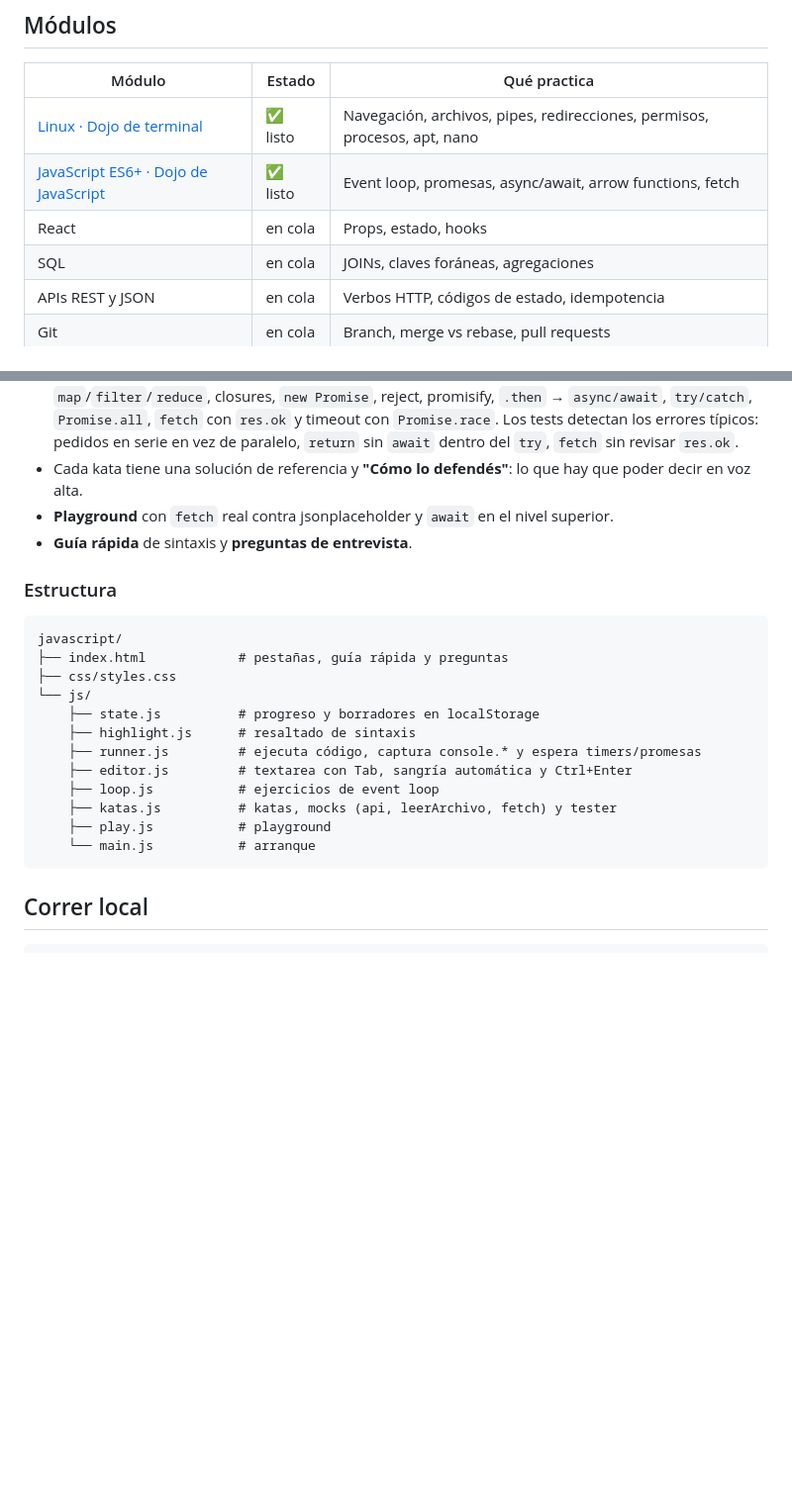
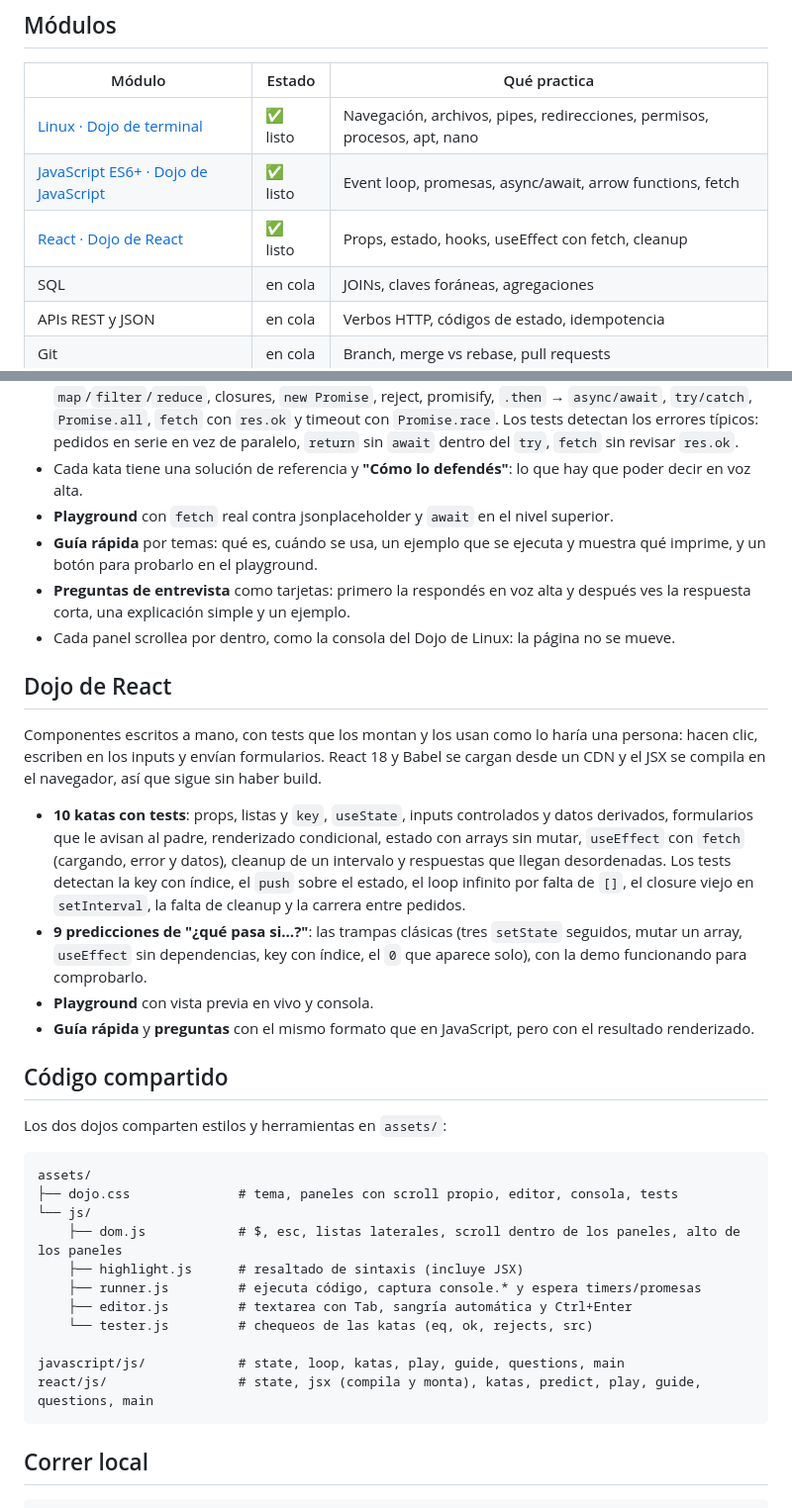
Before and after one commit to leocaimmi/practicing-for-interview, a Markdown page: README.md, 2 parts joined by grey strips. Shown at 99% size. Rendered like a GitHub page; blank space fills up the shorter version.

Commit message:
docs: README con las mejoras del Dojo de JavaScript, el Dojo de React y el código compartido

````diff
--- a/README.md
+++ b/README.md
@@ -11,7 +11,7 @@ Tomé la lista de requisitos, marqué lo que tenía flojo y armé algo para prac
 |---|---|---|
 | [Linux · Dojo de terminal](linux/) | ✅ listo | Navegación, archivos, pipes, redirecciones, permisos, procesos, apt, nano |
 | [JavaScript ES6+ · Dojo de JavaScript](javascript/) | ✅ listo | Event loop, promesas, async/await, arrow functions, fetch |
-| React | en cola | Props, estado, hooks |
+| [React · Dojo de React](react/) | ✅ listo | Props, estado, hooks, useEffect con fetch, cleanup |
 | SQL | en cola | JOINs, claves foráneas, agregaciones |
 | APIs REST y JSON | en cola | Verbos HTTP, códigos de estado, idempotencia |
 | Git | en cola | Branch, merge vs rebase, pull requests |
@@ -60,23 +60,35 @@ La oferta aclara que usan IA pero esperan que puedas **comprender, justificar y
 - **14 katas con tests** que corren en el navegador: arrow functions, destructuring y spread, `map`/`filter`/`reduce`, closures, `new Promise`, reject, promisify, `.then` → `async/await`, `try/catch`, `Promise.all`, `fetch` con `res.ok` y timeout con `Promise.race`. Los tests detectan los errores típicos: pedidos en serie en vez de paralelo, `return` sin `await` dentro del `try`, `fetch` sin revisar `res.ok`.
 - Cada kata tiene una solución de referencia y **"Cómo lo defendés"**: lo que hay que poder decir en voz alta.
 - **Playground** con `fetch` real contra jsonplaceholder y `await` en el nivel superior.
-- **Guía rápida** de sintaxis y **preguntas de entrevista**.
+- **Guía rápida** por temas: qué es, cuándo se usa, un ejemplo que se ejecuta y muestra qué imprime, y un botón para probarlo en el playground.
+- **Preguntas de entrevista** como tarjetas: primero la respondés en voz alta y después ves la respuesta corta, una explicación simple y un ejemplo.
+- Cada panel scrollea por dentro, como la consola del Dojo de Linux: la página no se mueve.
 
-### Estructura
+## Dojo de React
+
+Componentes escritos a mano, con tests que los montan y los usan como lo haría una persona: hacen clic, escriben en los inputs y envían formularios. React 18 y Babel se cargan desde un CDN y el JSX se compila en el navegador, así que sigue sin haber build.
+
+- **10 katas con tests**: props, listas y `key`, `useState`, inputs controlados y datos derivados, formularios que le avisan al padre, renderizado condicional, estado con arrays sin mutar, `useEffect` con `fetch` (cargando, error y datos), cleanup de un intervalo y respuestas que llegan desordenadas. Los tests detectan la key con índice, el `push` sobre el estado, el loop infinito por falta de `[]`, el closure viejo en `setInterval`, la falta de cleanup y la carrera entre pedidos.
+- **9 predicciones de "¿qué pasa si…?"**: las trampas clásicas (tres `setState` seguidos, mutar un array, `useEffect` sin dependencias, key con índice, el `0` que aparece solo), con la demo funcionando para comprobarlo.
+- **Playground** con vista previa en vivo y consola.
+- **Guía rápida** y **preguntas** con el mismo formato que en JavaScript, pero con el resultado renderizado.
+
+## Código compartido
+
+Los dos dojos comparten estilos y herramientas en `assets/`:
 
 ```
-javascript/
-├── index.html            # pestañas, guía rápida y preguntas
-├── css/styles.css
+assets/
+├── dojo.css              # tema, paneles con scroll propio, editor, consola, tests
 └── js/
-    ├── state.js          # progreso y borradores en localStorage
-    ├── highlight.js      # resaltado de sintaxis
+    ├── dom.js            # $, esc, listas laterales, scroll dentro de los paneles, alto de los paneles
+    ├── highlight.js      # resaltado de sintaxis (incluye JSX)
     ├── runner.js         # ejecuta código, captura console.* y espera timers/promesas
     ├── editor.js         # textarea con Tab, sangría automática y Ctrl+Enter
-    ├── loop.js           # ejercicios de event loop
-    ├── katas.js          # katas, mocks (api, leerArchivo, fetch) y tester
-    ├── play.js           # playground
-    └── main.js           # arranque
+    └── tester.js         # chequeos de las katas (eq, ok, rejects, src)
+
+javascript/js/            # state, loop, katas, play, guide, questions, main
+react/js/                 # state, jsx (compila y monta), katas, predict, play, guide, questions, main
 ```
 
 ## Correr local
````
